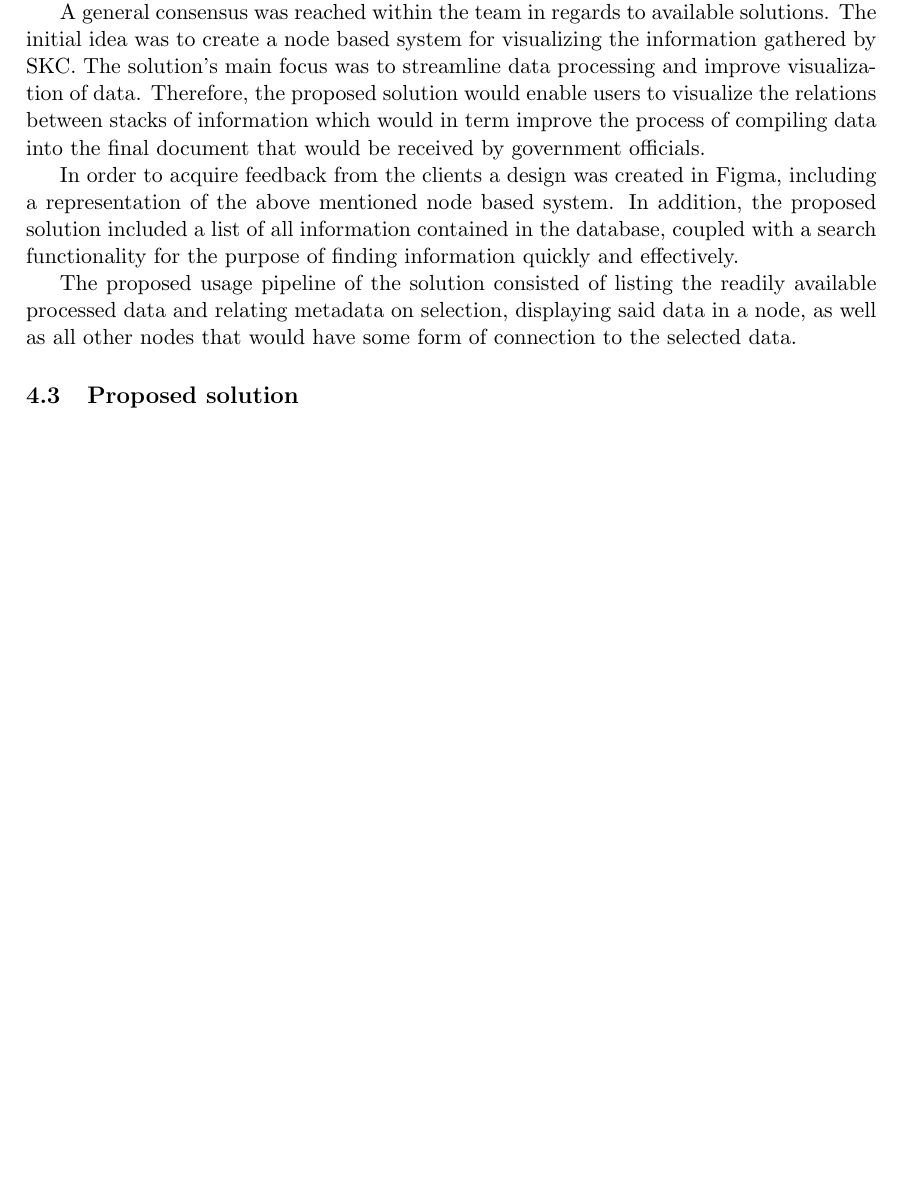
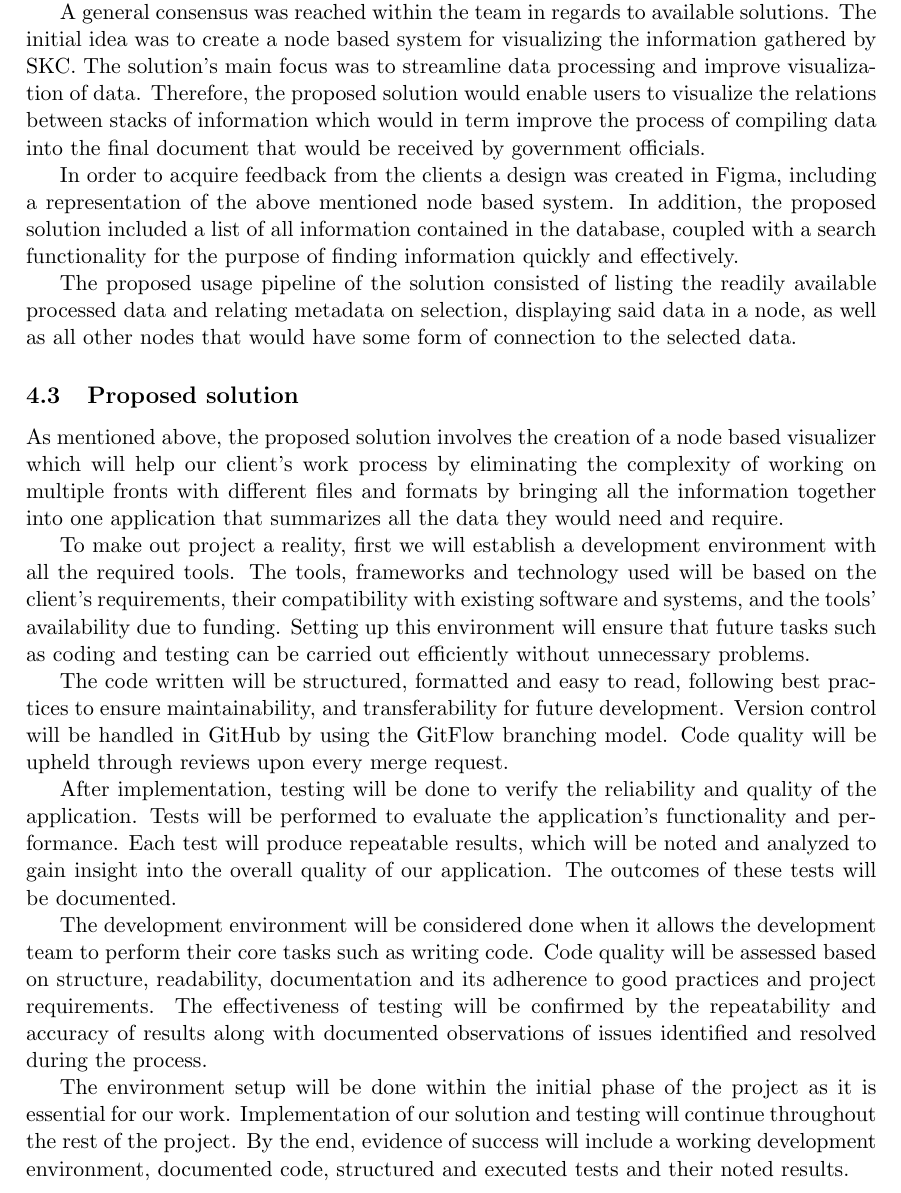
Before and after one commit to Team02SE/Plan_of_Approach, a LaTeX document (Portfolio-main.tex, which reads Learning_Outcomes.tex): part of page 9 of 11 before the commit and part of page 9 of 12 after it, cut so that both start at the same text, the shorter picture padded with empty space. Compiled offline with pdfLaTeX.

Commit message:
Proposed Solution

```diff
--- a/Learning_Outcomes.tex
+++ b/Learning_Outcomes.tex
@@ -37,6 +37,17 @@ The proposed usage pipeline of the solution consisted of listing the readily ava
 
 \subsection{Proposed solution}
 \label{subsec:Proposed solution}
+As mentioned above, the proposed solution involves the creation of a node based visualizer which will help our client's work process by eliminating the complexity of working on multiple fronts with different files and formats by bringing all the information together into one application that summarizes all the data they would need and require.
+
+To make out project a reality, first we will establish a development environment with all the required tools. The tools, frameworks and technology used will be based on the client's requirements, their compatibility with existing software and systems, and the tools' availability due to funding. Setting up this environment will ensure that future tasks such as coding and testing can be carried out efficiently without unnecessary problems.
+
+The code written will be structured, formatted and easy to read, following best practices to ensure maintainability, and transferability for future development. Version control will be handled in GitHub by using the GitFlow branching model. Code quality will be upheld through reviews upon every merge request.
+
+After implementation, testing will be done to verify the reliability and quality of the application. Tests will be performed to evaluate the application's functionality and performance. Each test will produce repeatable results, which will be noted and analyzed to gain insight into the overall quality of our application. The outcomes of these tests will be documented.
+
+The development environment will be considered done when it allows the development team to perform their core tasks such as writing code. Code quality will be assessed based on structure, readability, documentation and its adherence to good practices and project requirements. The effectiveness of testing will be confirmed by the repeatability and accuracy of results along with documented observations of issues identified and resolved during the process.
+
+The environment setup will be done within the initial phase of the project as it is essential for our work. Implementation of our solution and testing will continue throughout the rest of the project. By the end, evidence of success will include a working development environment, documented code, structured and executed tests and their noted results.
 
 \subsection{Advice}
 \label{subsec:Advice}
```
Also changed, not shown: Portfolio-main.pdf.
